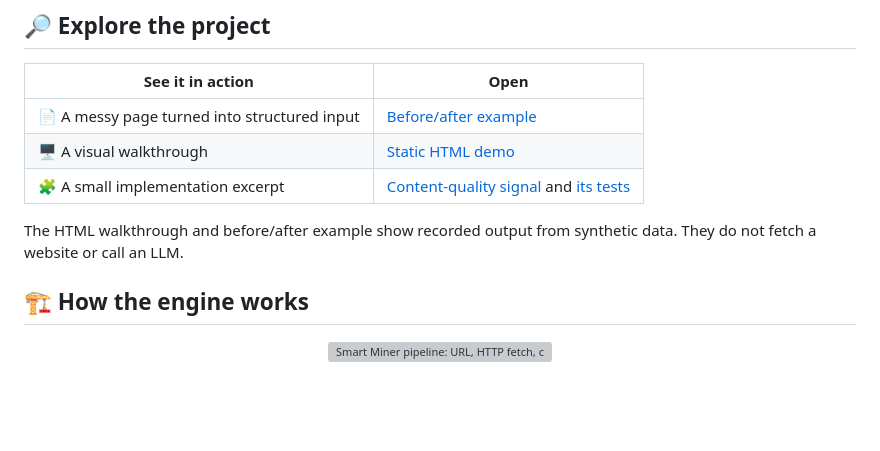
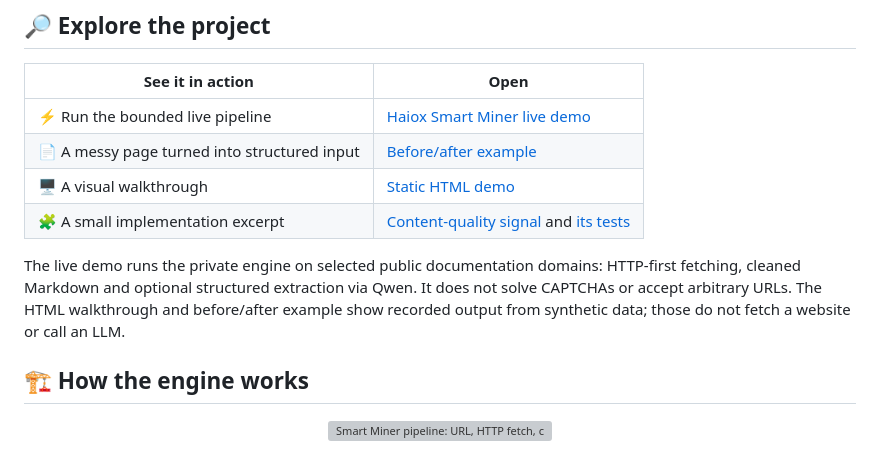
Before and after one commit to Hatef-AGInaz/AGInaz_Smart_Miner, a Markdown page: README.md, the part around the change. GitHub-like rendering; blank space fills up the shorter version; grey boxes are pictures that could not be loaded.

Commit message:
docs: link the live Smart Miner demo
Updated the README to clarify the functionality of the live demo and its limitations.

```diff
--- a/README.md
+++ b/README.md
@@ -28,12 +28,16 @@ a document that can be reused for later extraction.
 
 | See it in action | Open |
 | --- | --- |
+| ⚡ Run the bounded live pipeline | [Haiox Smart Miner live demo](https://haiox-smart-miner.streamlit.app/) |
 | 📄 A messy page turned into structured input | [Before/after example](examples/sample-output.md) |
 | 🖥️ A visual walkthrough | [Static HTML demo](demo/index.html) |
 | 🧩 A small implementation excerpt | [Content-quality signal](examples/content_quality.py) and [its tests](tests/test_content_quality.py) |
 
-The HTML walkthrough and before/after example show recorded output from
-synthetic data. They do not fetch a website or call an LLM.
+The live demo runs the private engine on selected public documentation domains:
+HTTP-first fetching, cleaned Markdown and optional structured extraction via
+Qwen. It does not solve CAPTCHAs or accept arbitrary URLs. The HTML walkthrough
+and before/after example show recorded output from synthetic data; those do not
+fetch a website or call an LLM.
 
 ## 🏗️ How the engine works
 
```
